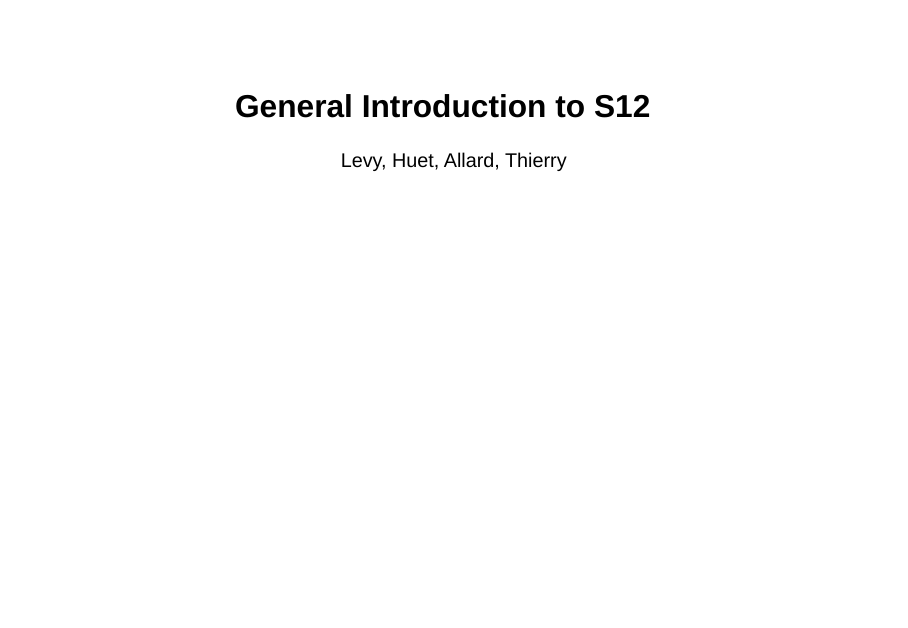
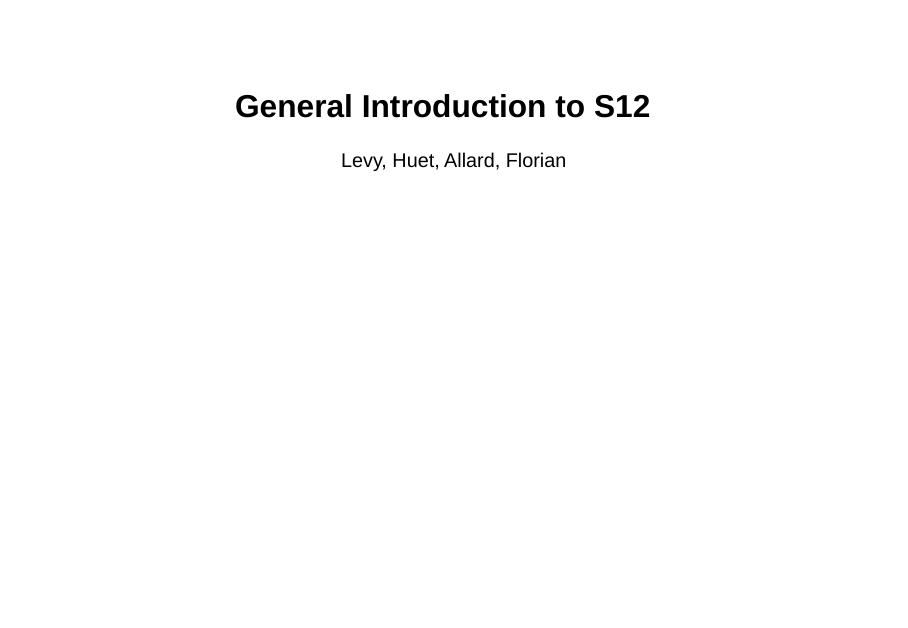
Before and after one commit to archaeochrono/caa23, a Quarto document (s12/index.qmd): page 1 of 12. Rendered offline with R 4.5, knitr and Pandoc in place of Quarto, with nearby package versions; drawn as Slidy slides in place of the format the file asks for.

Commit message:
Update index.qmd

```diff
--- a/s12/index.qmd
+++ b/s12/index.qmd
@@ -1,7 +1,7 @@
 ---
 title: "General Introduction to S12"
 # subtitle: "Make (re)usable the ANRJCJC Itineris data"
-author: "Levy, Huet, Allard, Thierry"
+author: "Levy, Huet, Allard, Florian"
 # title-slide-attributes:
 #     data-background-image: "https://raw.githubusercontent.com/ANR-Itineris/itineris/master/www/logo.png"
 #     data-background-size: "40%"
```
